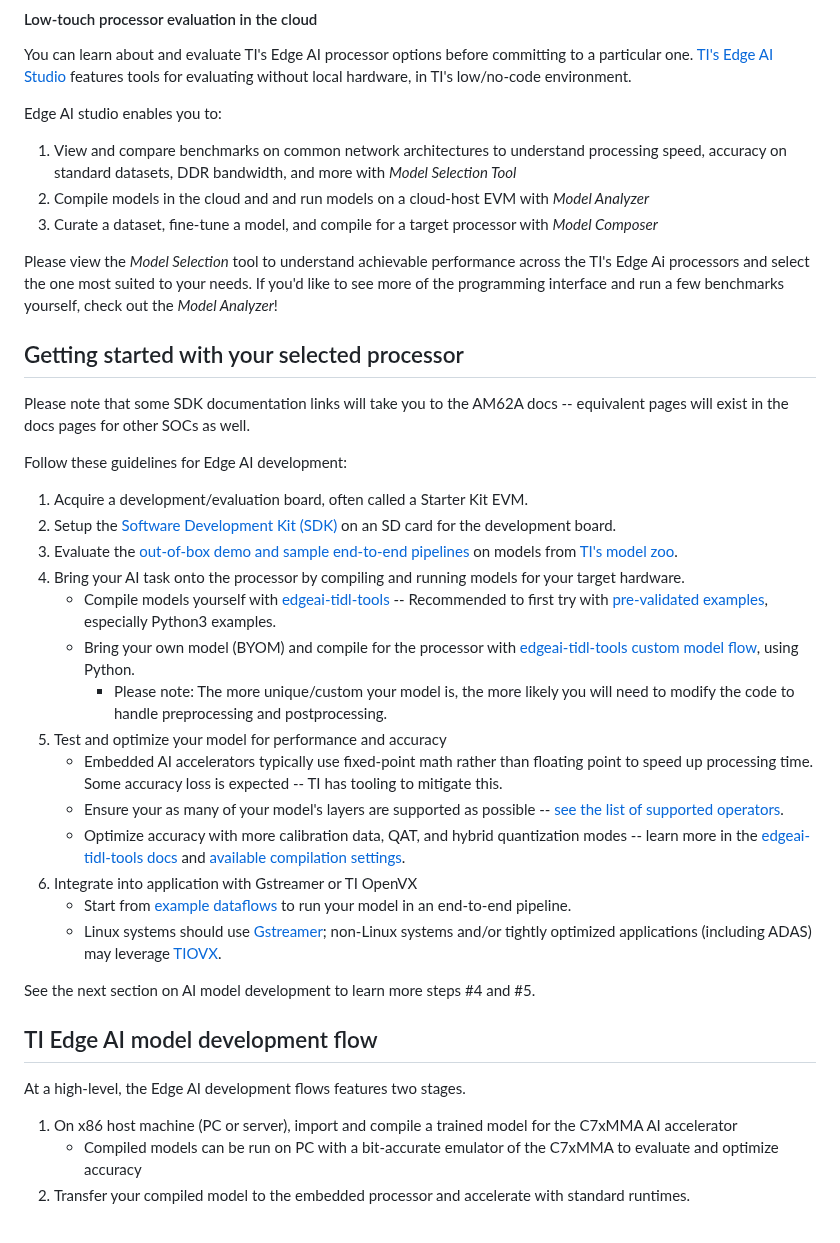
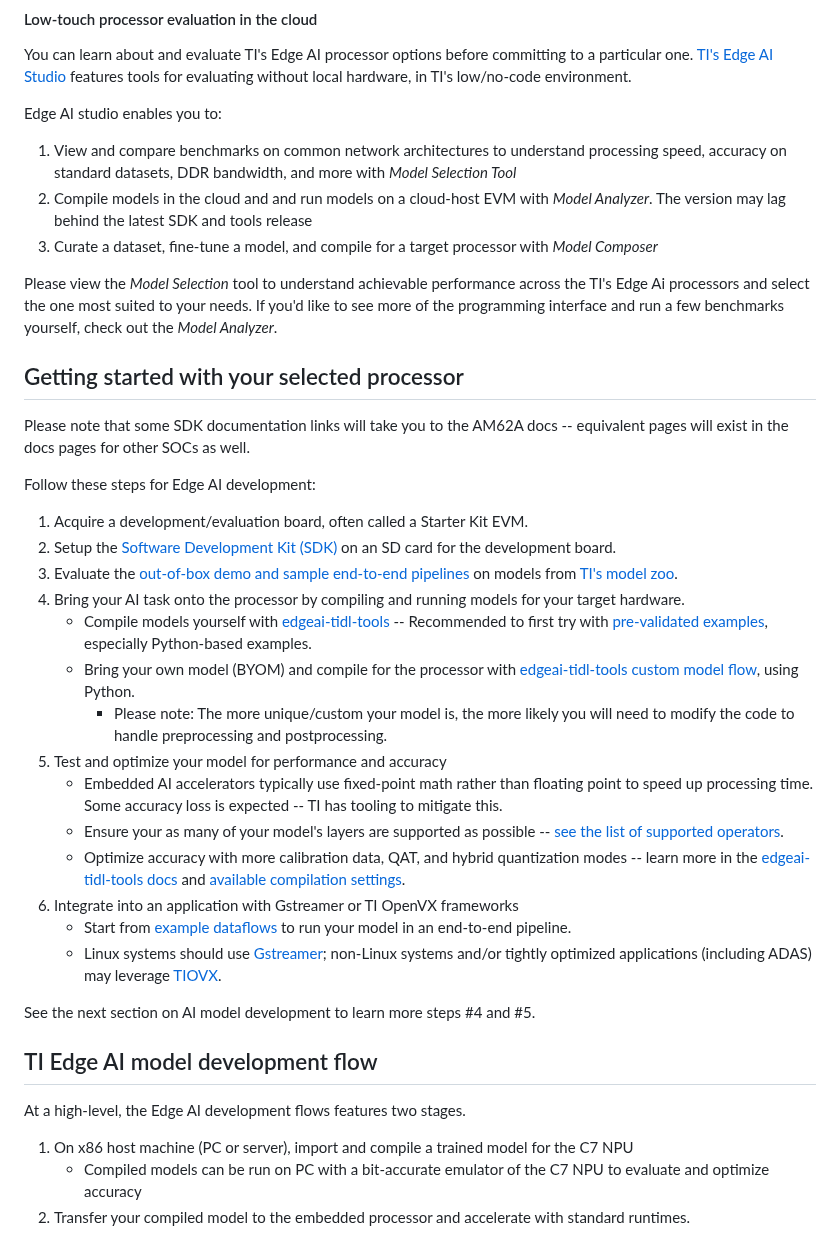
Before and after one commit to TexasInstruments/edgeai, a Markdown page: edgeai-mpu/getting_started.md, the part around one of its changes. Drawn GitHub-style.

Commit message:
Minor revisions and C7 NPU branding

```diff
--- a/edgeai-mpu/getting_started.md
+++ b/edgeai-mpu/getting_started.md
@@ -47,28 +47,28 @@ You can learn about and evaluate TI's Edge AI processor options before committin
 
 Edge AI studio enables you to:
 1) View and compare benchmarks on common network architectures to understand processing speed, accuracy on standard datasets, DDR bandwidth, and more with _Model Selection Tool_
-2) Compile models in the cloud and and run models on a cloud-host EVM with _Model Analyzer_
+2) Compile models in the cloud and and run models on a cloud-host EVM with _Model Analyzer_. The version may lag behind the latest SDK and tools release
 3) Curate a dataset, fine-tune a model, and compile for a target processor with _Model Composer_
 
-Please view the _Model Selection_ tool to understand achievable performance across the TI's Edge Ai processors and select the one most suited to your needs. If you'd like to see more of the programming interface and run a few benchmarks yourself, check out the _Model Analyzer_!
+Please view the _Model Selection_ tool to understand achievable performance across the TI's Edge Ai processors and select the one most suited to your needs. If you'd like to see more of the programming interface and run a few benchmarks yourself, check out the _Model Analyzer_.
 
 ## Getting started with your selected processor
 Please note that some SDK documentation links will take you to the AM62A docs -- equivalent pages will exist in the docs pages for other SOCs as well.
 
-Follow these guidelines for Edge AI development:
+Follow these steps for Edge AI development:
 
 1) Acquire a development/evaluation board, often called a Starter Kit EVM.
 2) Setup the [Software Development Kit (SDK)](./readme_sdk.md) on an SD card for the development board.
 3) Evaluate the [out-of-box demo and sample end-to-end pipelines](https://software-dl.ti.com/processor-sdk-linux/esd/AM62AX/latest/exports/edgeai-docs/common/sample_apps.html) on models from [TI's model zoo](./README.md#details-of-various-tools).
 4) Bring your AI task onto the processor by compiling and running models for your target hardware.
-    * Compile models yourself with [edgeai-tidl-tools](https://github.com/TexasInstruments/edgeai-tidl-tools) -- Recommended to first try with [pre-validated examples](https://github.com/TexasInstruments/edgeai-tidl-tools?tab=readme-ov-file#validate-and-benchmark-out-of-box-examples), especially Python3 examples.
-    * Bring your own model (BYOM) and compile for the processor with [edgeai-tidl-tools custom model flow](https://github.com/TexasInstruments/edgeai-tidl-tools/blob/master/docs/custom_model_evaluation.md#custom-model-evaluation), using Python.
+    * Compile models yourself with [edgeai-tidl-tools](https://github.com/TexasInstruments/edgeai-tidl-tools) -- Recommended to first try with [pre-validated examples](https://github.com/TexasInstruments/edgeai-tidl-tools?tab=readme-ov-file#validate-and-benchmark-out-of-box-examples), especially Python-based examples.
+    * Bring your own model (BYOM) and compile for the processor with [edgeai-tidl-tools custom model flow](https://github.com/TexasInstruments/edgeai-tidl-tools/blob/master/docs/model_compilation.md), using Python.
         * Please note: The more unique/custom your model is, the more likely you will need to modify the code to handle preprocessing and postprocessing.
 5) Test and optimize your model for performance and accuracy
     * Embedded AI accelerators typically use fixed-point math rather than floating point to speed up processing time. Some accuracy loss is expected -- TI has tooling to mitigate this.
-    * Ensure your as many of your model's layers are supported as possible -- [see the list of supported operators](https://github.com/TexasInstruments/edgeai-tidl-tools/blob/master/docs/supported_ops_rts_versions.md).
-    * Optimize accuracy with more calibration data, QAT, and hybrid quantization modes -- learn more in the [edgeai-tidl-tools docs](https://github.com/TexasInstruments/edgeai-tidl-tools/tree/master/docs) and [available compilation settings](https://github.com/TexasInstruments/edgeai-tidl-tools/tree/master/examples/osrt_python#user-options-for-tidl-acceleration).
-6) Integrate into application with Gstreamer or TI OpenVX
+    * Ensure your as many of your model's layers are supported as possible -- [see the list of supported operators](https://github.com/TexasInstruments/edgeai-tidl-tools/blob/master/docs/operators.md).
+    * Optimize accuracy with more calibration data, QAT, and hybrid quantization modes -- learn more in the [edgeai-tidl-tools docs](https://github.com/TexasInstruments/edgeai-tidl-tools/tree/master/docs) and [available compilation settings](https://github.com/TexasInstruments/edgeai-tidl-tools/blob/master/docs/model_compilation.md#compilation-options).
+6) Integrate into an application with Gstreamer or TI OpenVX frameworks
    * Start from [example dataflows](https://software-dl.ti.com/processor-sdk-linux/esd/AM62AX/latest/exports/edgeai-docs/common/edgeai_dataflows.html) to run your model in an end-to-end pipeline.
    * Linux systems should use [Gstreamer](https://github.com/TexasInstruments/edgeai-gst-apps); non-Linux systems and/or tightly optimized applications (including ADAS) may leverage [TIOVX](https://github.com/TexasInstruments/edgeai-tiovx-apps).
 
@@ -77,8 +77,8 @@ See the next section on AI model development to learn more steps #4 and #5.
 ## TI Edge AI model development flow
 
 At a high-level, the Edge AI development flows features two stages.
-1) On x86 host machine (PC or server), import and compile a trained model for the C7xMMA AI accelerator
-    * Compiled models can be run on PC with a bit-accurate emulator of the C7xMMA to evaluate and optimize accuracy
+1) On x86 host machine (PC or server), import and compile a trained model for the C7 NPU
+    * Compiled models can be run on PC with a bit-accurate emulator of the C7 NPU to evaluate and optimize accuracy
 2) Transfer your compiled model to the embedded processor and accelerate with standard runtimes.
 
 ![](./assets/high-level-dev-flow.png)
```
Also changed, not shown: other parts of edgeai-mpu/getting_started.md (+6 -6 lines).
